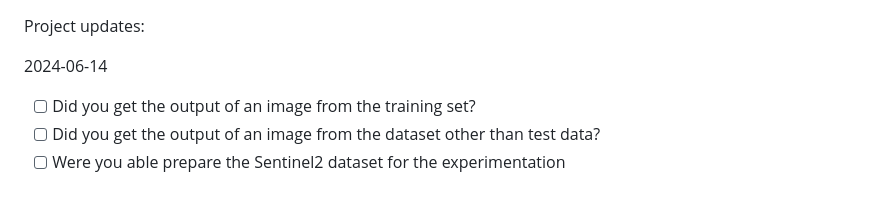
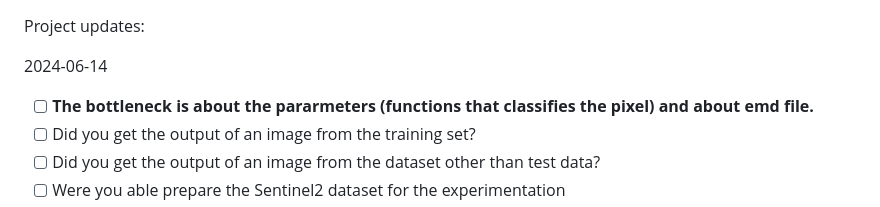
Before and after one commit to Vraj103/Road_extraction-Using-Linknet, a Markdown page: README.md, the part around the change. GitHub-like rendering.

```diff
--- a/README.md
+++ b/README.md
@@ -1,6 +1,7 @@
 Project updates:
 
 2024-06-14
+- [ ] **The bottleneck is about the pararmeters (functions that classifies the pixel) and about emd file.**
 - [ ] Did you get the output of an image from the training set?
 - [ ] Did you get the output of an image from the dataset other than test data?
 - [ ] Were you able prepare the Sentinel2 dataset for the experimentation
```
